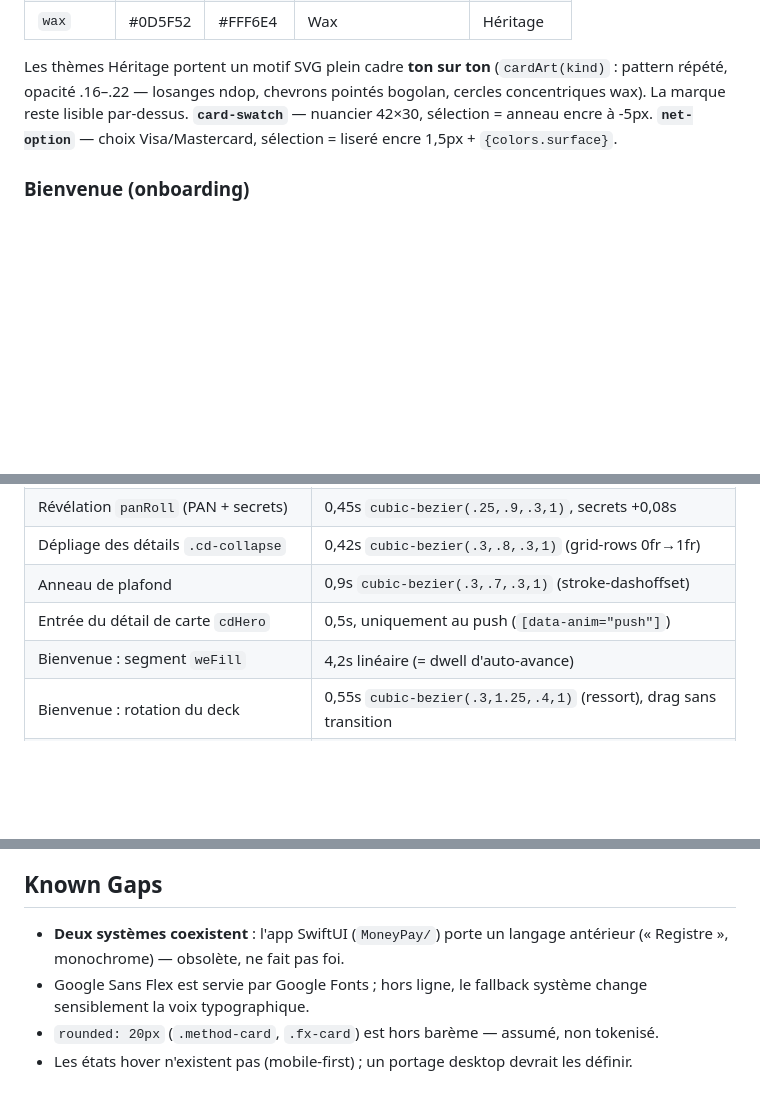
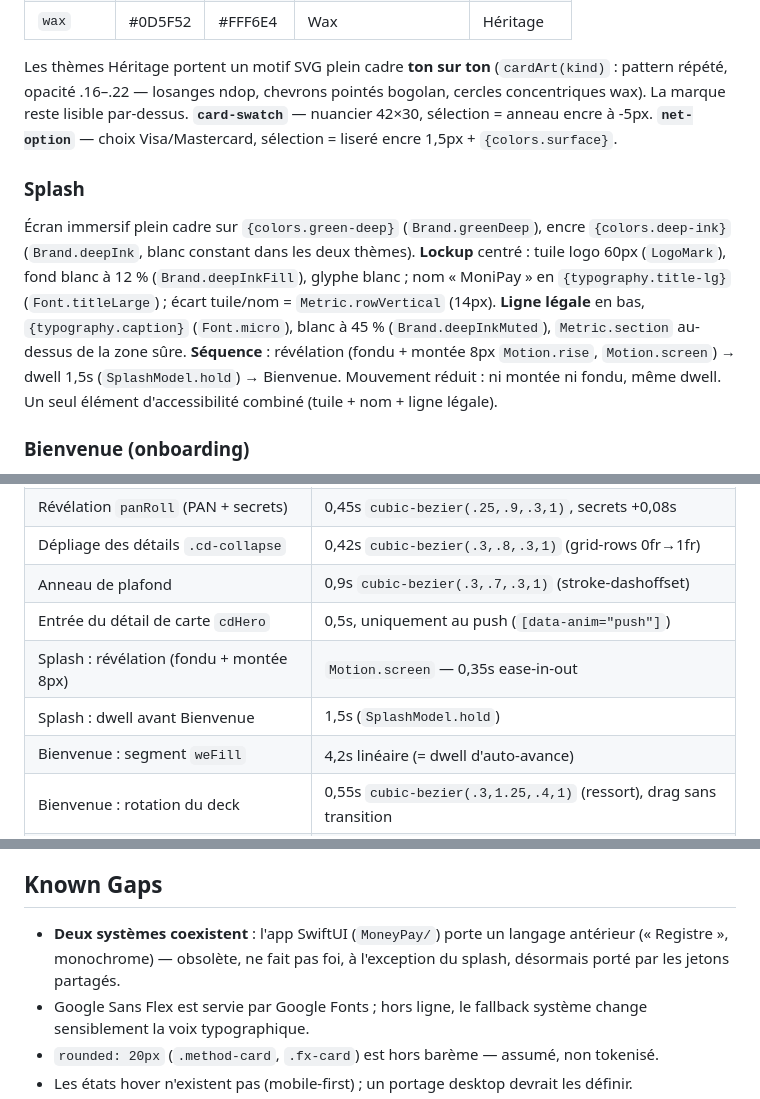
Before and after one commit to GenjiruSUchiwa/moneypay, a Markdown page: docs/design/DESIGN.md, 3 parts joined by grey strips. Drawn GitHub-style; blank space fills up the shorter version.

Commit message:
docs(docs): document the splash screen in DESIGN.md (#10)
Claude-Session: https://claude.ai/code/session_019JKNVy1cUP8K5zGN9zEpcs

```diff
--- a/docs/design/DESIGN.md
+++ b/docs/design/DESIGN.md
@@ -727,6 +727,18 @@ concentriques wax). La marque reste lisible par-dessus.
 **`card-swatch`** — nuancier 42×30, sélection = anneau encre à -5px. **`net-option`** —
 choix Visa/Mastercard, sélection = liseré encre 1,5px + `{colors.surface}`.
 
+### Splash
+Écran immersif plein cadre sur `{colors.green-deep}` (`Brand.greenDeep`), encre
+`{colors.deep-ink}` (`Brand.deepInk`, blanc constant dans les deux thèmes).
+**Lockup** centré : tuile logo 60px (`LogoMark`), fond blanc à 12 % (`Brand.deepInkFill`),
+glyphe blanc ; nom « MoniPay » en `{typography.title-lg}` (`Font.titleLarge`) ; écart
+tuile/nom = `Metric.rowVertical` (14px).
+**Ligne légale** en bas, `{typography.caption}` (`Font.micro`), blanc à 45 %
+(`Brand.deepInkMuted`), `Metric.section` au-dessus de la zone sûre.
+**Séquence** : révélation (fondu + montée 8px `Motion.rise`, `Motion.screen`) → dwell 1,5s
+(`SplashModel.hold`) → Bienvenue. Mouvement réduit : ni montée ni fondu, même dwell.
+Un seul élément d'accessibilité combiné (tuile + nom + ligne légale).
+
 ### Bienvenue (onboarding)
 Réf. Revolut / Wise sur Mobbin. Navbar logo seul (pas de « Se connecter » en haut).
 **`we-segs`** — segments de progression façon stories (3 barres 3px, capsules) : le segment
@@ -775,6 +787,8 @@ Tout est conditionné par `.anim` sur la racine ; `prefers-reduced-motion` neutr
 | Dépliage des détails `.cd-collapse` | 0,42s `cubic-bezier(.3,.8,.3,1)` (grid-rows 0fr→1fr) |
 | Anneau de plafond | 0,9s `cubic-bezier(.3,.7,.3,1)` (stroke-dashoffset) |
 | Entrée du détail de carte `cdHero` | 0,5s, uniquement au push (`[data-anim="push"]`) |
+| Splash : révélation (fondu + montée 8px) | `Motion.screen` — 0,35s ease-in-out |
+| Splash : dwell avant Bienvenue | 1,5s (`SplashModel.hold`) |
 | Bienvenue : segment `weFill` | 4,2s linéaire (= dwell d'auto-avance) |
 | Bienvenue : rotation du deck | 0,55s `cubic-bezier(.3,1.25,.4,1)` (ressort), drag sans transition |
 | Bienvenue : flottement `weBob` | 3,2s ease-in-out alternate |
@@ -850,7 +864,8 @@ creux = `{colors.well}` · capsule = 999px · gutter = 20px.
 ## Known Gaps
 
 - **Deux systèmes coexistent** : l'app SwiftUI (`MoneyPay/`) porte un langage antérieur
-  (« Registre », monochrome) — obsolète, ne fait pas foi.
+  (« Registre », monochrome) — obsolète, ne fait pas foi, à l'exception du splash, désormais
+  porté par les jetons partagés.
 - Google Sans Flex est servie par Google Fonts ; hors ligne, le fallback système change
   sensiblement la voix typographique.
 - `rounded: 20px` (`.method-card`, `.fx-card`) est hors barème — assumé, non tokenisé.
```
